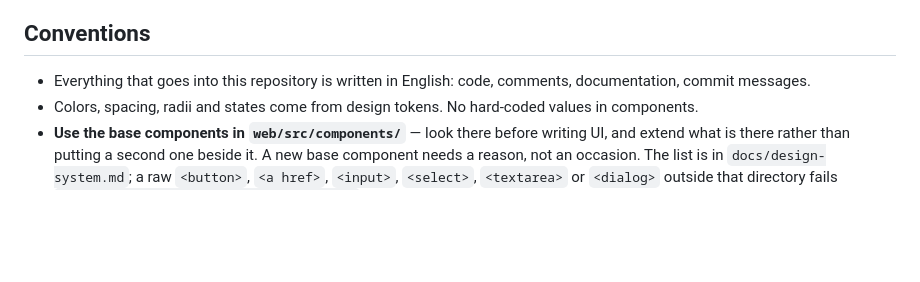
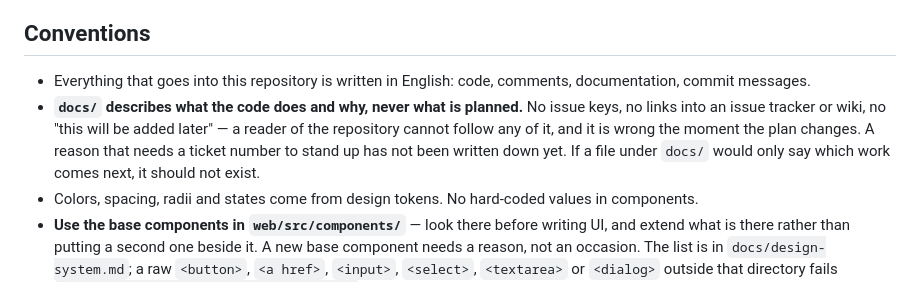
Before and after one commit to thorque/handout, a Markdown page: CLAUDE.md, the part around the change. Rendered like a GitHub page; blank space fills up the shorter version.

Commit message:
docs: write down what docs/ is for, so it stops drifting
The trim in the previous commit removed 22 issue keys from docs/ but left no rule
behind, so the next pass would have put them back. The convention now says what
docs/ is: what the code does and why, with no ticket keys, no tracker links and no
reservations of future work.

The internal working agreement carries the same rule plus the two ways it was
broken, since that part is about how we slip rather than about the repository.

Co-Authored-By: Claude Opus 5 (1M context) <noreply@anthropic.com>

```diff
--- a/CLAUDE.md
+++ b/CLAUDE.md
@@ -65,6 +65,11 @@ changing anything it touches.
 
 - Everything that goes into this repository is written in English: code, comments,
   documentation, commit messages.
+- **`docs/` describes what the code does and why, never what is planned.** No issue keys, no
+  links into an issue tracker or wiki, no "this will be added later" — a reader of the
+  repository cannot follow any of it, and it is wrong the moment the plan changes. A reason
+  that needs a ticket number to stand up has not been written down yet. If a file under
+  `docs/` would only say which work comes next, it should not exist.
 - Colors, spacing, radii and states come from design tokens. No hard-coded values in
   components.
 - **Use the base components in `web/src/components/`** — look there before writing UI, and
```
